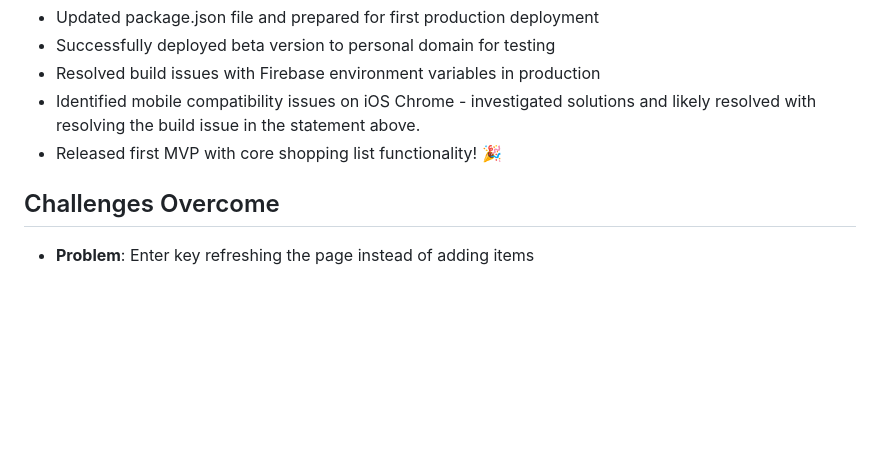
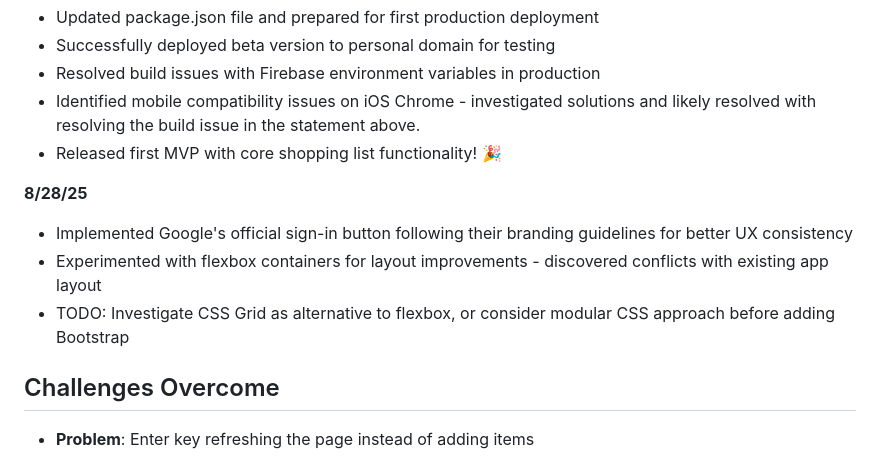
Before and after one commit to ryanbcommits/shopping-list-app, a Markdown page: README.md, the part around the change. Rendered like a GitHub page; blank space fills up the shorter version.

```diff
--- a/README.md
+++ b/README.md
@@ -171,6 +171,12 @@ Some Firebase authentication logic was developed with assistance from Claude AI.
 - Identified mobile compatibility issues on iOS Chrome - investigated solutions and likely resolved with resolving the build issue in the statement above.
 - Released first MVP with core shopping list functionality! 🎉
 
+**8/28/25**
+- Implemented Google's official sign-in button following their branding guidelines for better UX consistency
+- Experimented with flexbox containers for layout improvements - discovered conflicts with existing app layout
+- TODO: Investigate CSS Grid as alternative to flexbox, or consider modular CSS approach before adding Bootstrap
+
+
 ## Challenges Overcome
 
 - **Problem**: Enter key refreshing the page instead of adding items
```
